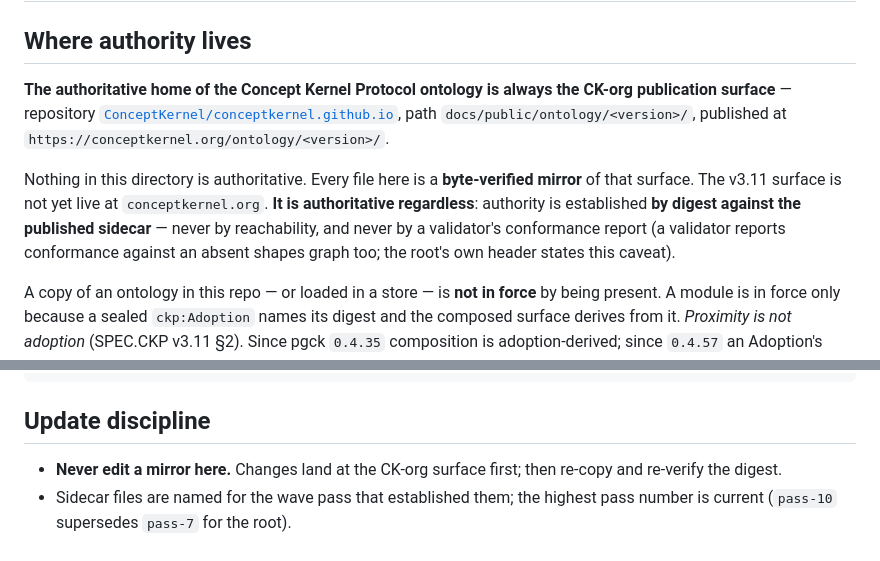
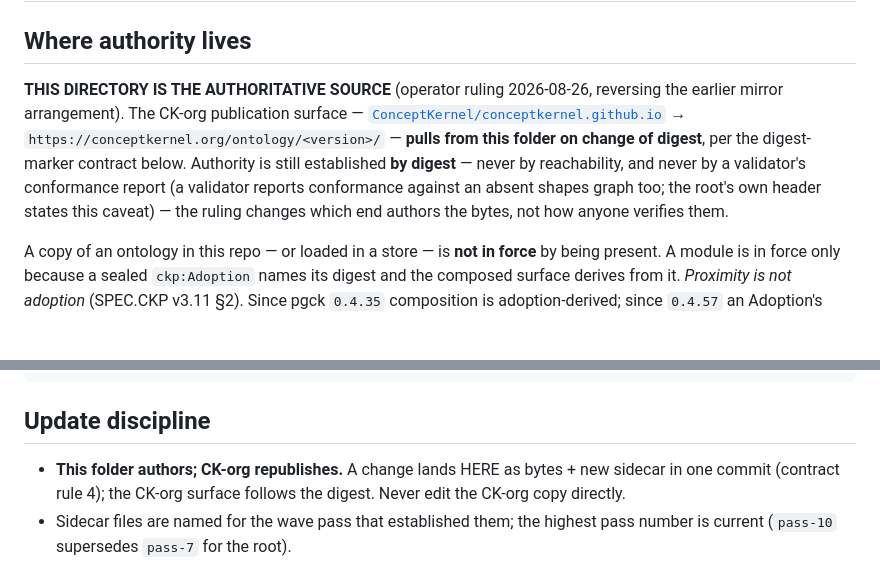
Before and after one commit to styk-tv/pgCK, a Markdown page: ontology/README.md, 2 parts joined by grey strips. GitHub-like rendering; blank space fills up the shorter version.

Commit message:
ontology: authority direction reversed per operator ruling — this folder authors, CK-org pulls on digest change; verification stays digest-based either way

```diff
--- a/ontology/README.md
+++ b/ontology/README.md
@@ -2,19 +2,15 @@
 
 ## Where authority lives
 
-**The authoritative home of the Concept Kernel Protocol ontology is always the
-CK-org publication surface** — repository
-[`ConceptKernel/conceptkernel.github.io`](https://github.com/ConceptKernel/conceptkernel.github.io),
-path `docs/public/ontology/<version>/`, published at
-`https://conceptkernel.org/ontology/<version>/`.
-
-Nothing in this directory is authoritative. Every file here is a
-**byte-verified mirror** of that surface. The v3.11 surface is not yet live at
-`conceptkernel.org`. **It is authoritative regardless**: authority is
-established **by digest against the published sidecar** — never by
-reachability, and never by a validator's conformance report (a validator
-reports conformance against an absent shapes graph too; the root's own header
-states this caveat).
+**THIS DIRECTORY IS THE AUTHORITATIVE SOURCE** (operator ruling 2026-08-26,
+reversing the earlier mirror arrangement). The CK-org publication surface —
+[`ConceptKernel/conceptkernel.github.io`](https://github.com/ConceptKernel/conceptkernel.github.io)
+→ `https://conceptkernel.org/ontology/<version>/` — **pulls from this folder on
+change of digest**, per the digest-marker contract below. Authority is still
+established **by digest** — never by reachability, and never by a validator's
+conformance report (a validator reports conformance against an absent shapes
+graph too; the root's own header states this caveat) — the ruling changes which
+end authors the bytes, not how anyone verifies them.
 
 A copy of an ontology in this repo — or loaded in a store — is **not in
 force** by being present. A module is in force only because a sealed
@@ -124,8 +120,9 @@ ck_focus                                               → modules present, quad
 
 ## Update discipline
 
-- **Never edit a mirror here.** Changes land at the CK-org surface first;
-  then re-copy and re-verify the digest.
+- **This folder authors; CK-org republishes.** A change lands HERE as
+  bytes + new sidecar in one commit (contract rule 4); the CK-org surface
+  follows the digest. Never edit the CK-org copy directly.
 - Sidecar files are named for the wave pass that established them; the
   highest pass number is current (`pass-10` supersedes `pass-7` for the root).
 - A new root version arrives as a new `v<version>/` directory in the same
```
